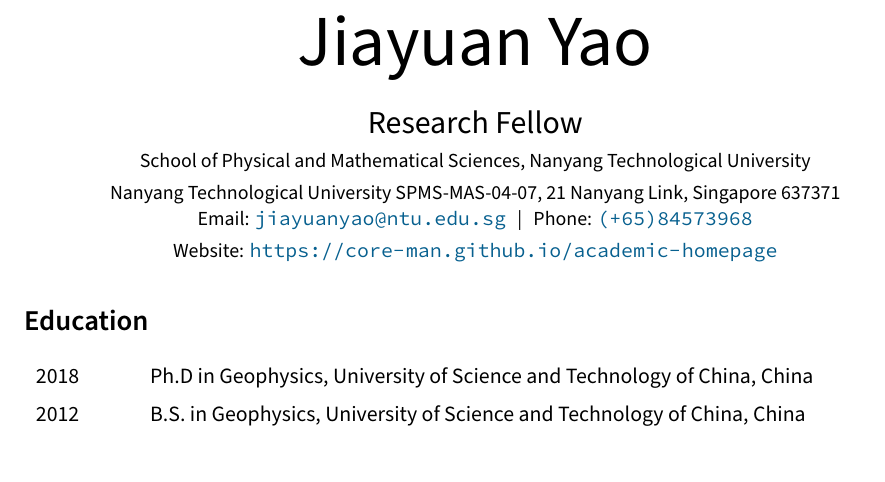
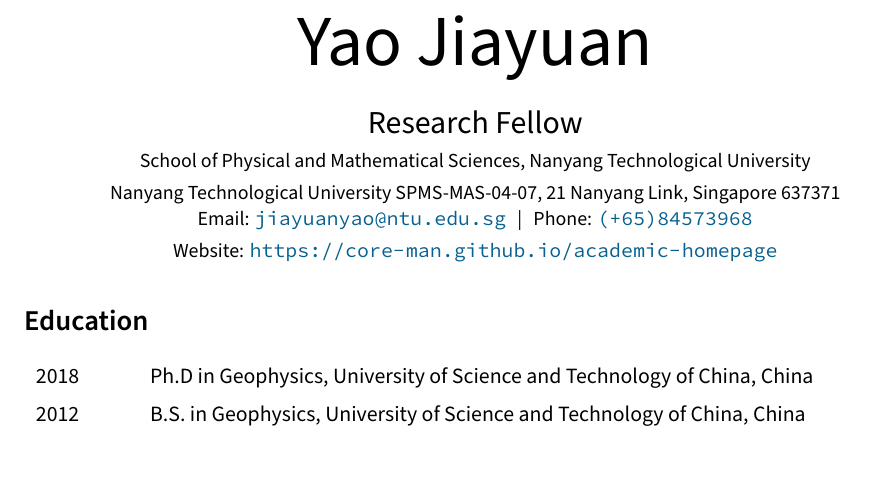
Before and after one commit to core-man/cv-test, a LaTeX CV (en/cv.tex): part of page 1 of 6, cut so that both start at the same text. Compiled offline with XeLaTeX.

Commit message:
Use "Lastname Firstname" format for my full name

```diff
--- a/en/cv.tex
+++ b/en/cv.tex
@@ -5,7 +5,7 @@
 \newcommand{\FirstName}{Jiayuan}
 \newcommand{\LastName}{Yao}
 \newcommand{\Initials}{J}
-\newcommand{\MyName}{\FirstName\ \LastName}
+\newcommand{\MyName}{\LastName\ \FirstName}
 \newcommand{\MyRole}{Research Fellow}
 \newcommand{\Yao}{\textbf{\LastName, \Initials.}}  % For citations
 \newcommand{\Email}{jiayuanyao@ntu.edu.sg}
```
